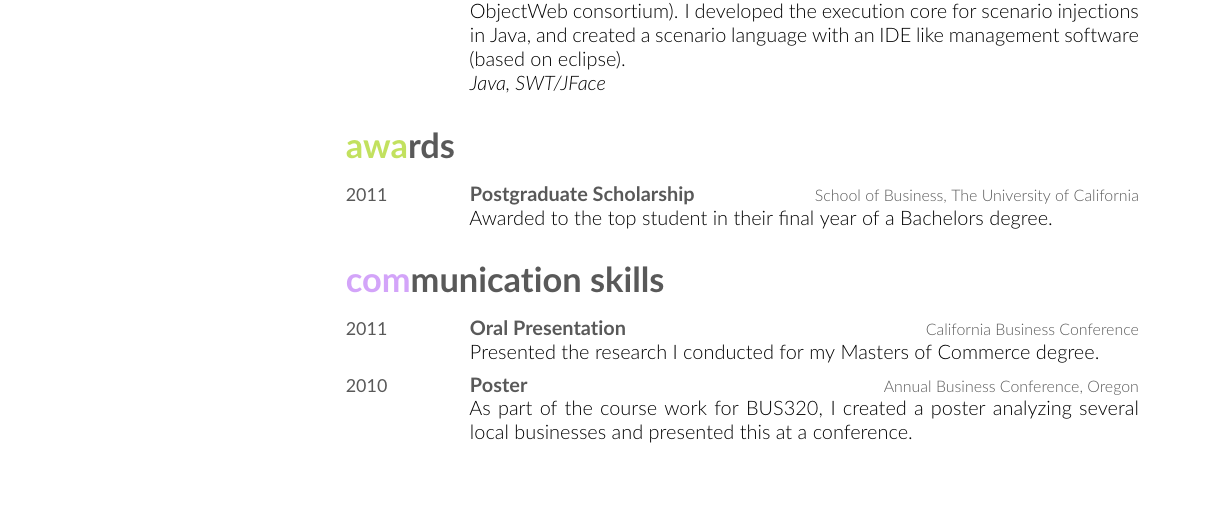
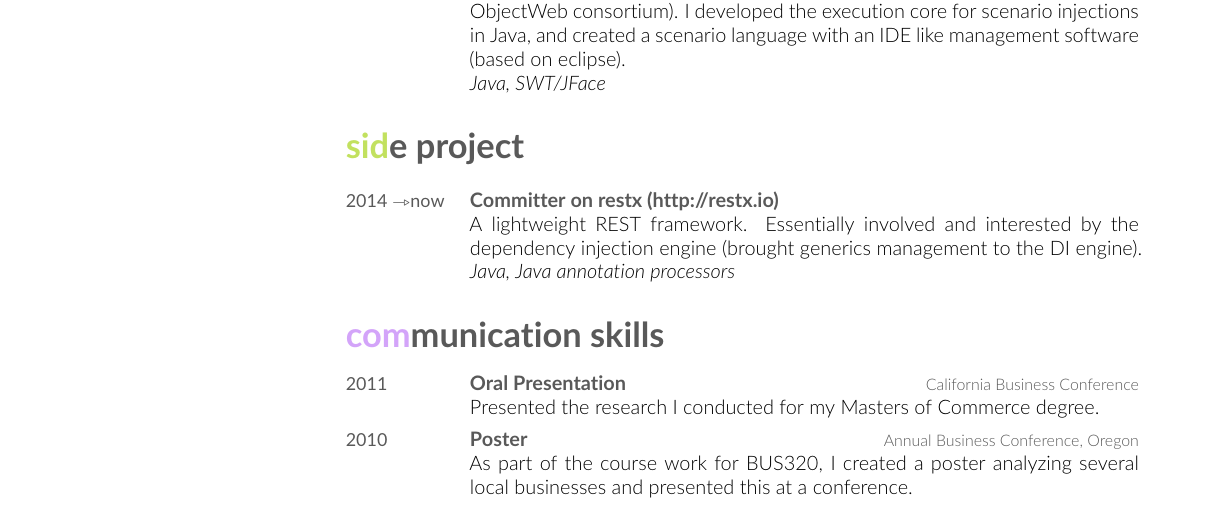
Before and after one commit to a-peyrard/resume, a LaTeX CV (k-cv.tex): part of page 2 of 2, cut so that both start at the same text, the shorter picture padded with empty space. Compiled offline with pdfLaTeX.

Commit message:
adds side project section for restx

```diff
--- a/k-cv.tex
+++ b/k-cv.tex
@@ -191,18 +191,20 @@ and created a scenario language with an IDE like management software (based on e
 
 
 %-------------------------------------------------------------------------------
-%	AWARDS SECTION
+%	SIDE PROJECT SECTION
 %-------------------------------------------------------------------------------
 
-\section{awards}
+\section{side project}
 
 \begin{entrylist}
 %------------------------------------------------
 \entry
-{2011}
-{Postgraduate Scholarship}
-{School of Business, The University of California}
-{Awarded to the top student in their final year of a Bachelors degree.}
+{2014 \to now}
+{Committer on restx (http://restx.io)}
+{}
+{A lightweight REST framework.
+Essentially involved and interested by the dependency injection engine (brought generics management to the DI engine).
+\emph{Java, Java annotation processors}}
 %------------------------------------------------
 \end{entrylist}
 
```
